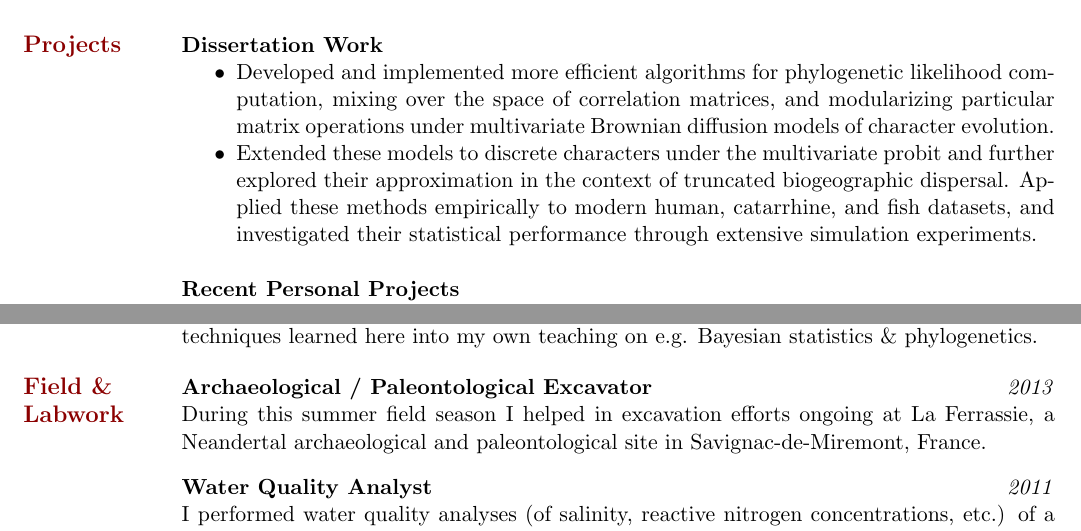
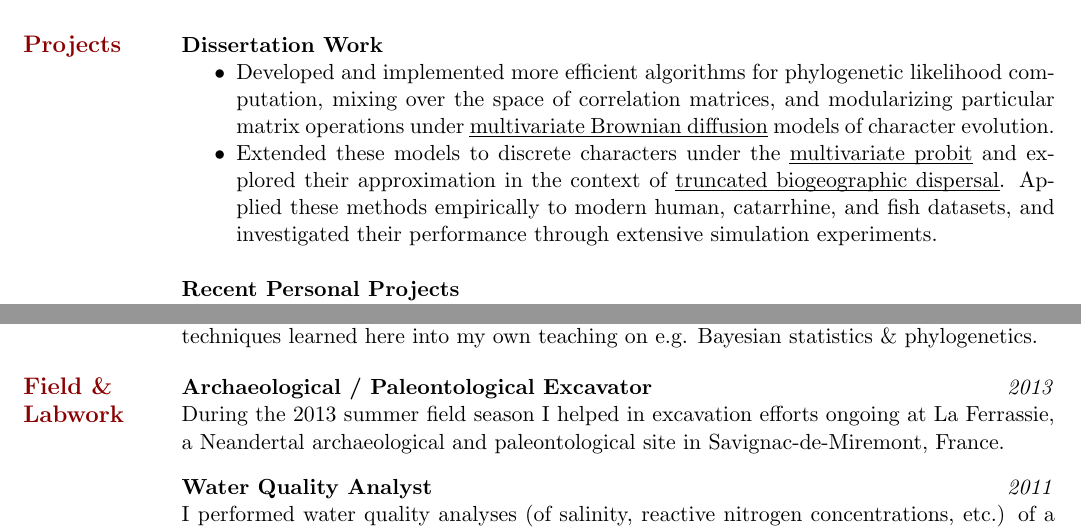
Before and after one commit to NikVetr/CV, a LaTeX CV (vetr_resume.tex): two parts of pages 1 and 2 of 2, joined at a grey line, cut so that both start at the same text. Compiled offline with pdfLaTeX.

Commit message:
maybe underlining is good?

```diff
--- a/vetr_resume.tex
+++ b/vetr_resume.tex
@@ -5,6 +5,10 @@
 \usepackage{enumitem}
 \usepackage{verbatim}
 \usepackage{avant}
+\usepackage{soul}
+\setuldepth{Heart}
+
+
 %\renewcommand{\familydefault}{\sfdefault}
 
 
@@ -34,8 +38,8 @@ Departmental Honors in EES, \textit{summa cum laude} overall\\
 
 \textbf{Dissertation Work}
 \begin{itemize}[noitemsep]
-\item Developed and implemented more efficient algorithms for phylogenetic likelihood computation, mixing over the space of correlation matrices, and modularizing particular matrix operations under multivariate Brownian diffusion models of character evolution.
-\item Extended these models to discrete characters under the multivariate probit and further explored their approximation in the context of truncated biogeographic dispersal. Applied these methods empirically to modern human, catarrhine, and fish datasets, and investigated their statistical performance through extensive simulation experiments.
+\item Developed and implemented more efficient algorithms for phylogenetic likelihood computation, mixing over the space of correlation matrices, and modularizing particular matrix operations under \ul{multivariate Brownian diffusion} models of character evolution.
+\item Extended these models to discrete characters under the \ul{multivariate probit} and explored their approximation in the context of \ul{truncated biogeographic dispersal}. Applied these methods empirically to modern human, catarrhine, and fish datasets, and investigated their performance through extensive simulation experiments.
 \end{itemize}
 
 \textbf{Recent Personal Projects}\\
@@ -87,7 +91,7 @@ I have completed Instructor Training and Checkout for The Carpentries organizati
 \section{\large\textcolor{DarkRed}{Field \& Labwork}}
 
 \textbf{Archaeological / Paleontological Excavator} \hfill \emph{2013}\\
-During this summer field season I helped in excavation efforts ongoing at La Ferrassie, a Neandertal archaeological and paleontological site in Savignac-de-Miremont, France.
+During the 2013 summer field season I helped in excavation efforts ongoing at La Ferrassie, a Neandertal archaeological and paleontological site in Savignac-de-Miremont, France.
 \vspace{-1.5mm}
 
 \textbf{Water Quality Analyst} \hfill \emph{2011}\\
```
Also changed, not shown: vetr_resume.pdf, vetr_resume.tex (8 more changed lines), 2 other files.
